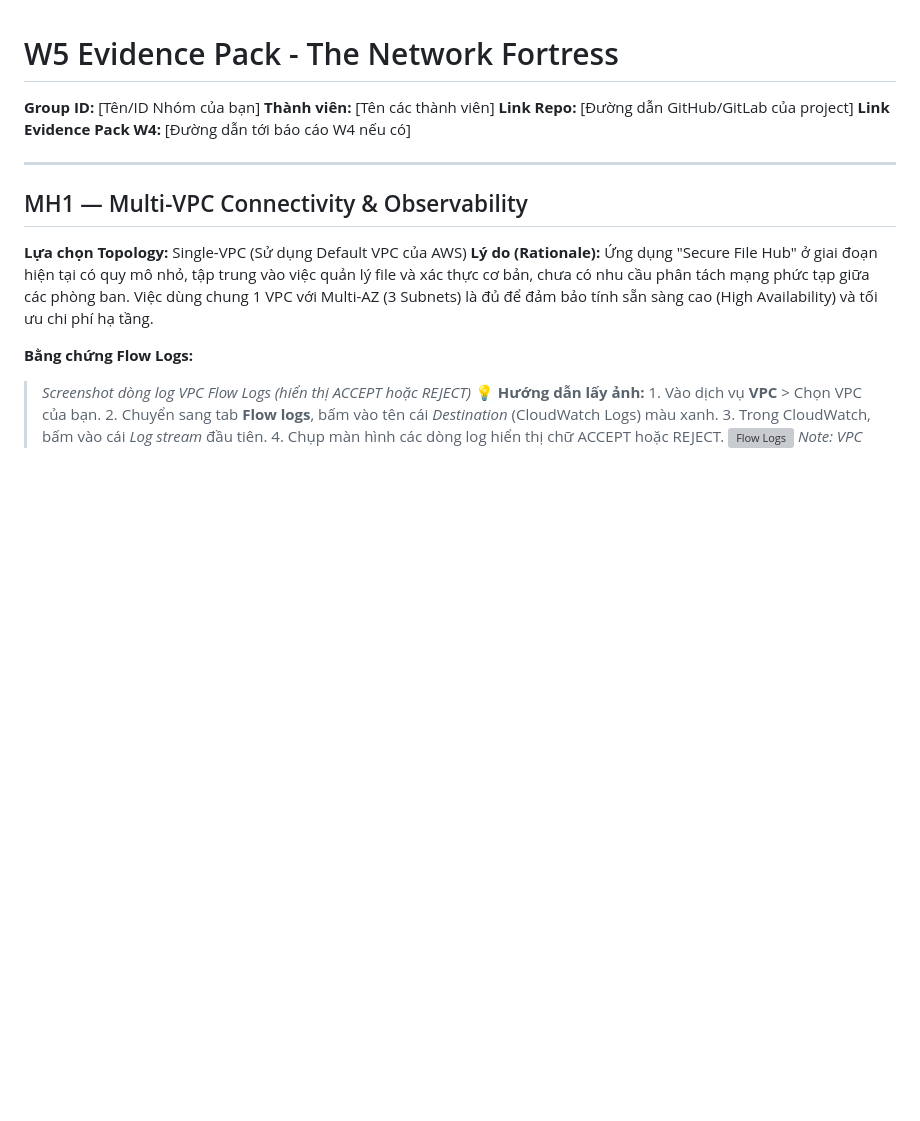
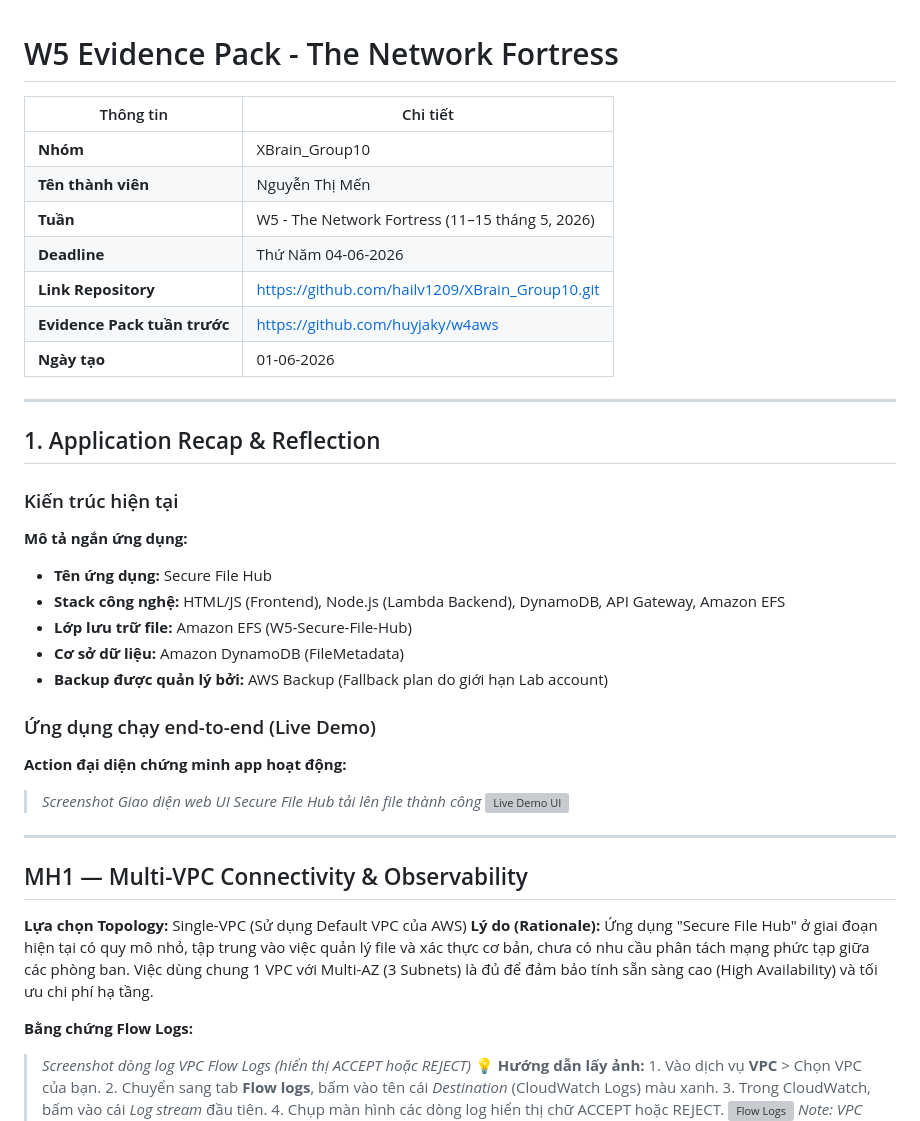
Before and after one commit to nguyenmen04/W5, a Markdown page: docs/W5_evidence.md, the part around the change. Drawn GitHub-style; blank space fills up the shorter version; grey boxes are pictures that could not be loaded.

Commit message:
update evidence

```diff
--- a/docs/W5_evidence.md
+++ b/docs/W5_evidence.md
@@ -1,9 +1,31 @@
 # W5 Evidence Pack - The Network Fortress
 
-**Group ID:** [Tên/ID Nhóm của bạn]
-**Thành viên:** [Tên các thành viên]
-**Link Repo:** [Đường dẫn GitHub/GitLab của project]
-**Link Evidence Pack W4:** [Đường dẫn tới báo cáo W4 nếu có]
+| Thông tin | Chi tiết |
+|-----------|---------|
+| **Nhóm** | XBrain_Group10 |
+| **Tên thành viên** | Nguyễn Thị Mến |
+| **Tuần** | W5 - The Network Fortress (11–15 tháng 5, 2026) |
+| **Deadline** | Thứ Năm 04-06-2026 |
+| **Link Repository** | https://github.com/hailv1209/XBrain_Group10.git |
+| **Evidence Pack tuần trước** | https://github.com/huyjaky/w4aws |
+| **Ngày tạo** | 01-06-2026 |
+
+---
+
+## 1. Application Recap & Reflection
+
+### Kiến trúc hiện tại
+**Mô tả ngắn ứng dụng:**
+- **Tên ứng dụng:** Secure File Hub
+- **Stack công nghệ:** HTML/JS (Frontend), Node.js (Lambda Backend), DynamoDB, API Gateway, Amazon EFS
+- **Lớp lưu trữ file:** Amazon EFS (W5-Secure-File-Hub)
+- **Cơ sở dữ liệu:** Amazon DynamoDB (FileMetadata)
+- **Backup được quản lý bởi:** AWS Backup (Fallback plan do giới hạn Lab account)
+
+### Ứng dụng chạy end-to-end (Live Demo)
+**Action đại diện chứng minh app hoạt động:**
+> *Screenshot Giao diện web UI Secure File Hub tải lên file thành công*
+![Live Demo UI](đường-dẫn-ảnh.jpg)
 
 ---
 
```
